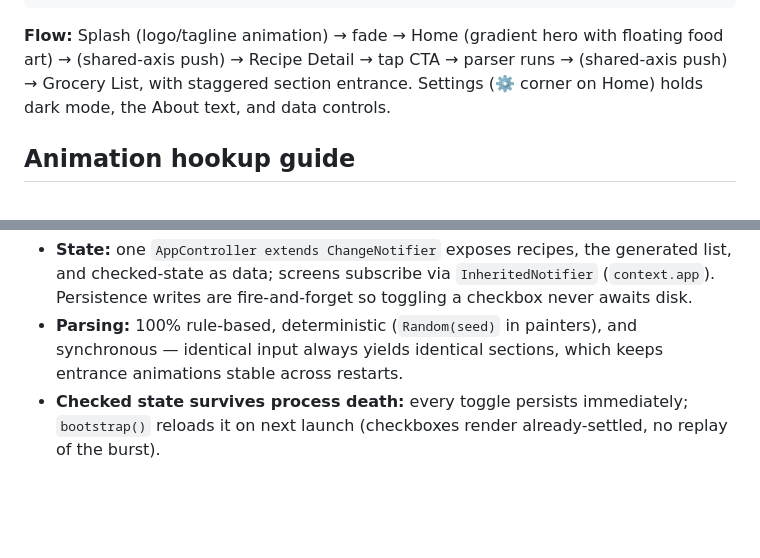
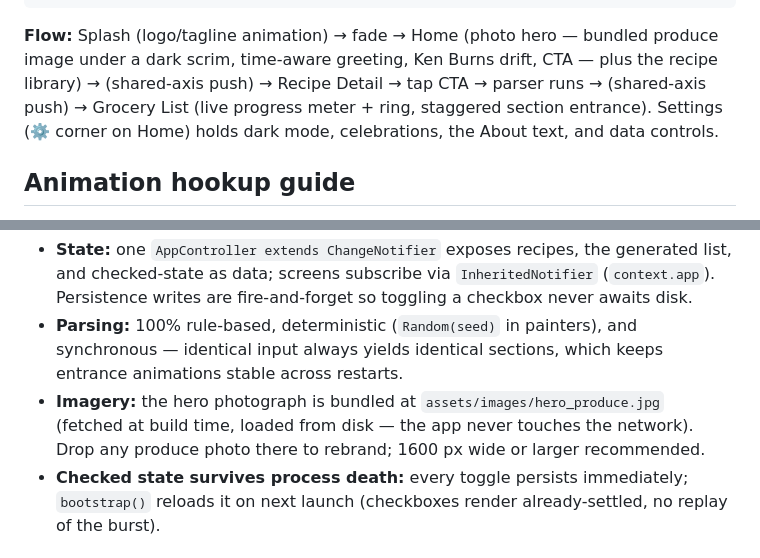
Before and after one commit to Parth-191006/Pantry-pilot, a Markdown page: README.md, 2 parts joined by grey strips. Rendered like a GitHub page; blank space fills up the shorter version.

````diff
--- a/README.md
+++ b/README.md
@@ -62,11 +62,12 @@ lib/
     └── settings_screen.dart       # dark mode, About, data controls
 ```
 
-**Flow:** Splash (logo/tagline animation) → fade → Home (gradient hero with
-floating food art) → (shared-axis push) → Recipe Detail → tap CTA → parser
-runs → (shared-axis push) → Grocery List, with staggered section entrance.
-Settings (⚙️ corner on Home) holds dark mode, the About text, and data
-controls.
+**Flow:** Splash (logo/tagline animation) → fade → Home (photo hero — bundled
+produce image under a dark scrim, time-aware greeting, Ken Burns drift, CTA —
+plus the recipe library) → (shared-axis push) → Recipe Detail → tap CTA →
+parser runs → (shared-axis push) → Grocery List (live progress meter + ring,
+staggered section entrance). Settings (⚙️ corner on Home) holds dark mode,
+celebrations, the About text, and data controls.
 
 ## Animation hookup guide
 
@@ -101,6 +102,10 @@ used in this codebase.
 - **Parsing:** 100% rule-based, deterministic (`Random(seed)` in painters),
   and synchronous — identical input always yields identical sections, which
   keeps entrance animations stable across restarts.
+- **Imagery:** the hero photograph is bundled at
+  `assets/images/hero_produce.jpg` (fetched at build time, loaded from disk —
+  the app never touches the network). Drop any produce photo there to
+  rebrand; 1600 px wide or larger recommended.
 - **Checked state survives process death:** every toggle persists
   immediately; `bootstrap()` reloads it on next launch (checkboxes render
   already-settled, no replay of the burst).
````
Also changed, not shown: assets/images/hero_produce.jpg (added), 9 other files.
